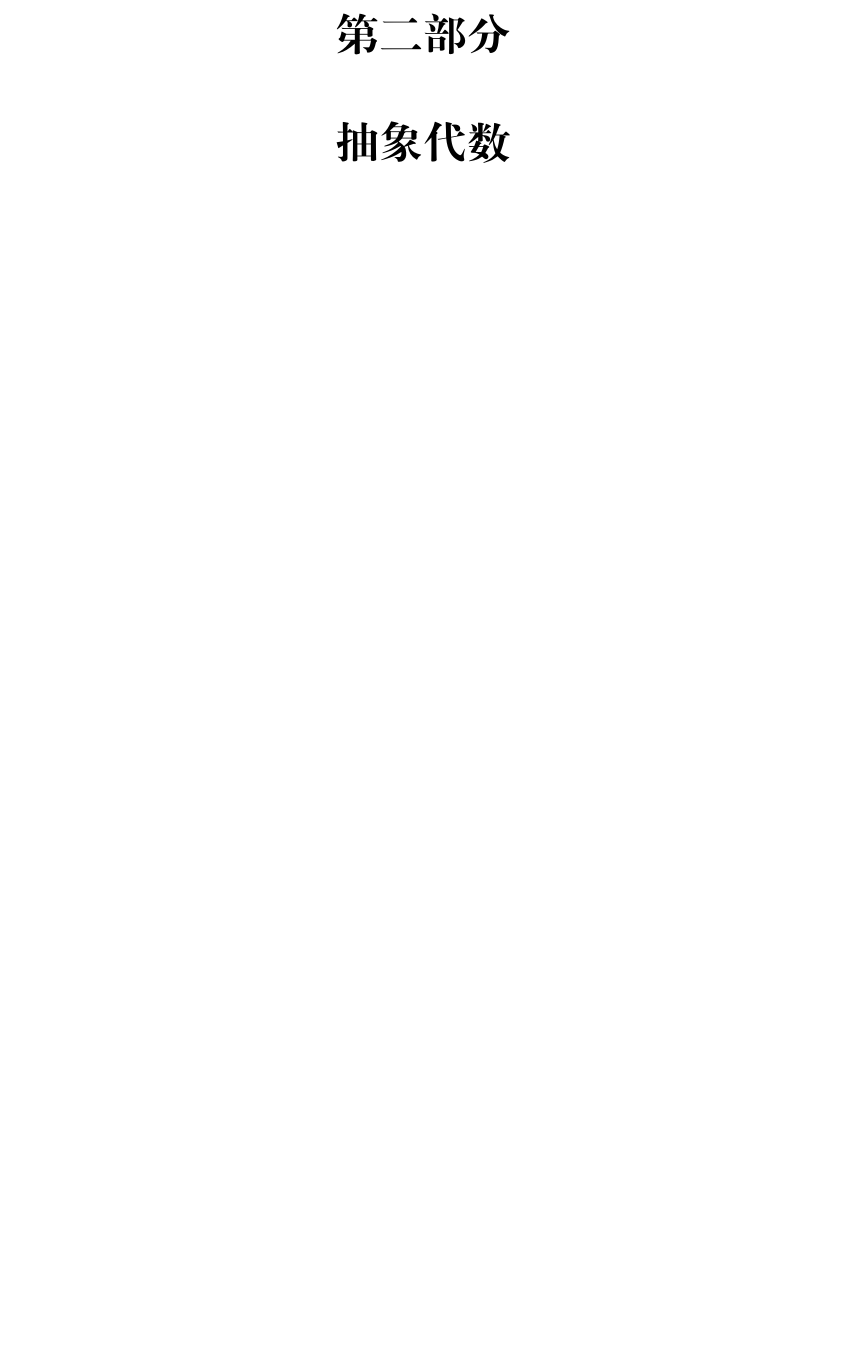
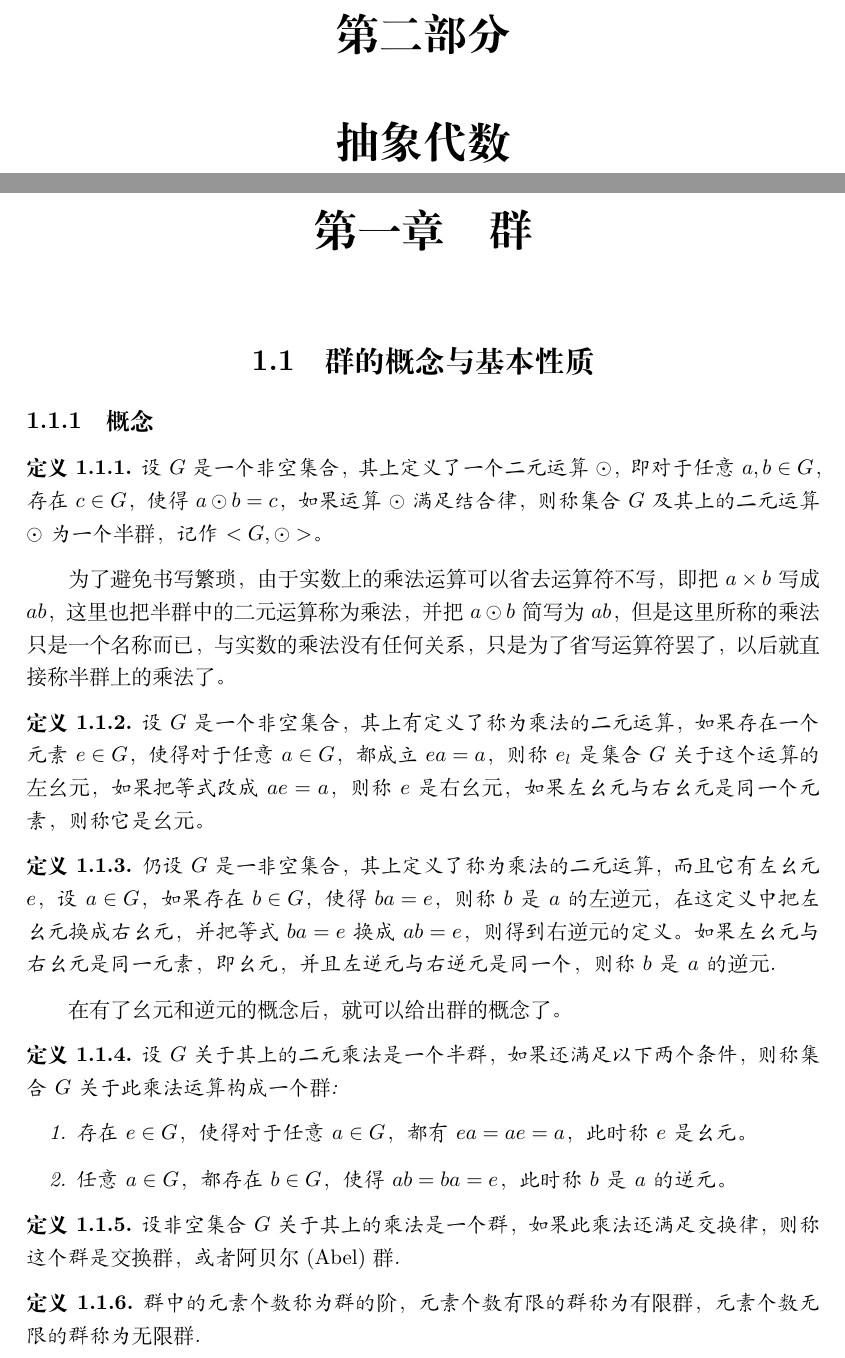
Before and after one commit to zhcosin/algebra-notes, a LaTeX book (book.tex, which reads abstract-algebra/group-section.tex, abstract-algebra/group.tex): part of page 7 of 9 before the commit and two parts of pages 7 and 9 of 11 after it, the two joined at a grey line, cut so that both start at the same text, the shorter picture padded with empty space. Compiled offline with XeLaTeX.

Commit message:
Add section 'group'.

```diff
--- /dev/null
+++ b/abstract-algebra/group-section.tex
@@ -0,0 +1,40 @@
+
+\section{群的概念与基本性质}
+\label{sec:group}
+
+\subsection{概念}
+\label{sec:concept-of-group}
+
+
+
+\begin{definition}
+  设$G$是一个非空集合，其上定义了一个二元运算$\odot$，即对于任意$a,b \in G$，存在$c \in G$，使得$a\odot b=c$，如果运算$\odot$满足结合律，则称集合$G$及其上的二元运算$\odot$为一个\emph{半群}，记作$<G, \odot>$。
+\end{definition}
+
+为了避免书写繁琐，由于实数上的乘法运算可以省去运算符不写，即把$a\times b$写成$ab$，这里也把半群中的二元运算称为乘法，并把$a\odot b$简写为$ab$，但是这里所称的乘法只是一个名称而已，与实数的乘法没有任何关系，只是为了省写运算符罢了，以后就直接称半群上的乘法了。
+
+\begin{definition}
+  设$G$是一个非空集合，其上有定义了称为乘法的二元运算，如果存在一个元素$e \in G$，使得对于任意$a \in G$，都成立$ea=a$，则称$e_l$是集合$G$关于这个运算的\emph{左幺元}，如果把等式改成$ae=a$，则称$e$是\emph{右幺元}，如果左幺元与右幺元是同一个元素，则称它是\emph{幺元}。
+\end{definition}
+
+\begin{definition}
+  仍设$G$是一非空集合，其上定义了称为乘法的二元运算，而且它有左幺元$e$，设$a \in G$，如果存在$b \in G$，使得$ba=e$，则称$b$是$a$的\emph{左逆元}，在这定义中把左幺元换成右幺元，并把等式$ba=e$换成$ab=e$，则得到\emph{右逆元}的定义。如果左幺元与右幺元是同一元素，即幺元，并且左逆元与右逆元是同一个，则称$b$是$a$的\emph{逆元}.
+\end{definition}
+
+在有了幺元和逆元的概念后，就可以给出群的概念了。
+
+\begin{definition}
+  设$G$关于其上的二元乘法是一个半群，如果还满足以下两个条件，则称集合$G$关于此乘法运算构成一个\emph{群}:
+  \begin{enumerate}
+  \item 存在$e \in G$，使得对于任意$a \in G$，都有$ea=ae=a$，此时称$e$是幺元。
+  \item 任意$a \in G$，都存在$b \in G$，使得$ab=ba=e$，此时称$b$是$a$的逆元。
+  \end{enumerate}
+\end{definition}
+
+\begin{definition}
+  设非空集合$G$关于其上的乘法是一个群，如果此乘法还满足交换律，则称这个群是\emph{交换群}，或者\emph{阿贝尔(Abel)群}.
+\end{definition}
+
+\begin{definition}
+  群中的元素个数称为群的\emph{阶}，元素个数有限的群称为\emph{有限群}，元素个数无限的群称为\emph{无限群}.
+\end{definition}
--- /dev/null
+++ b/abstract-algebra/group.tex
@@ -0,0 +1,10 @@
+
+\chapter{群}
+\label{chap:group}
+
+\input{abstract-algebra/group-section}
+
+%%% Local Variables:
+%%% mode: latex
+%%% TeX-master: "../book"
+%%% End:
```
Also changed, not shown: abstract-algebra/abstract-algebra.tex (added, +8 -0 lines), book.tex (+5 -0 lines), linear-algebra/linear-algebra.tex (added, +7 -0 lines), abstract-algebra/group-section.tex (54 more changed lines).
